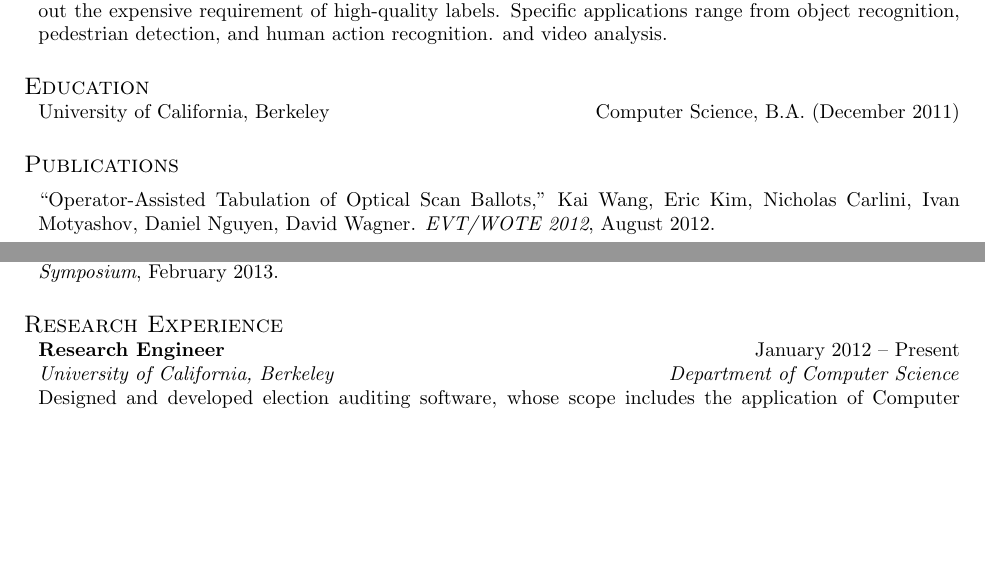
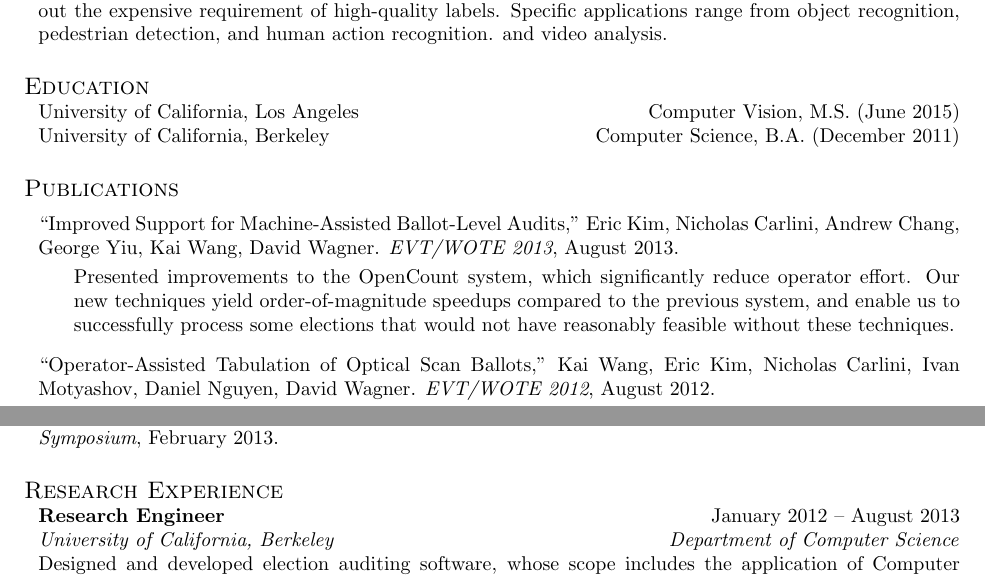
Before and after one commit to erickim555/resume_ek, a LaTeX CV (cv_ek.tex): two parts of page 1 of 2, joined at a grey line, cut so that both start at the same text, the shorter picture padded with empty space. Compiled offline with pdfLaTeX.

Commit message:
Added EVT/WOTE 2013 and UCLA.

```diff
--- a/cv_ek.tex
+++ b/cv_ek.tex
@@ -36,6 +36,8 @@ and video analysis.
 \vspace{0.5em}
 
 \begin{component}{Education}
+    \school{University of California, Los Angeles}{Computer Vision}{M.S.}{June 2015}
+
 	\school{University of California, Berkeley}{Computer Science}{B.A.}{December 2011}
 \end{component}
 
@@ -43,6 +45,16 @@ and video analysis.
 
 \begin{component}{Publications}
 \vspace{0.5em}
+``Improved Support for Machine-Assisted Ballot-Level Audits,'' Eric Kim, Nicholas Carlini, Andrew Chang, George Yiu, Kai Wang, David Wagner. \emph{EVT/WOTE 2013}, August 2013.
+    \begin{itemize}
+        \vspace{-0.5em}\item[] Presented improvements to the OpenCount system,
+        which significantly reduce operator effort.
+        Our new techniques yield order-of-magnitude speedups compared
+        to the previous system, and enable us to successfully process some
+        elections that would not have reasonably feasible without these
+        techniques.
+    \end{itemize}
+
 ``Operator-Assisted Tabulation of Optical Scan Ballots,'' Kai Wang, Eric Kim, Nicholas Carlini, Ivan Motyashov, Daniel Nguyen, David Wagner. \emph{EVT/WOTE 2012}, August 2012.
         \begin{itemize}
         \vspace{-0.5em}\item[] Designed and developed the OpenCount tool, which allows an operator
@@ -68,7 +80,7 @@ Successfully applied the tool on several California pilot audits in 2011.
 \vspace{0.5em}
 
 \begin{component}{Research Experience}
-    \begin{position}{Research Engineer}{January 2012 -- Present}
+    \begin{position}{Research Engineer}{January 2012 -- August 2013}
         {University of California, Berkeley}{Department of Computer Science}
     {Designed and developed election auditing software, whose scope includes the application of Computer Vision and Image Processing techniques. Successfully performed several pilot audit programs in various California counties. Future work includes additional pilot audits, as well as improvements to the system itself.}
     \end{position}
```
Also changed, not shown: resume_ek.tex (+11 -4 lines), cv_ek.tex (2 more changed lines).
